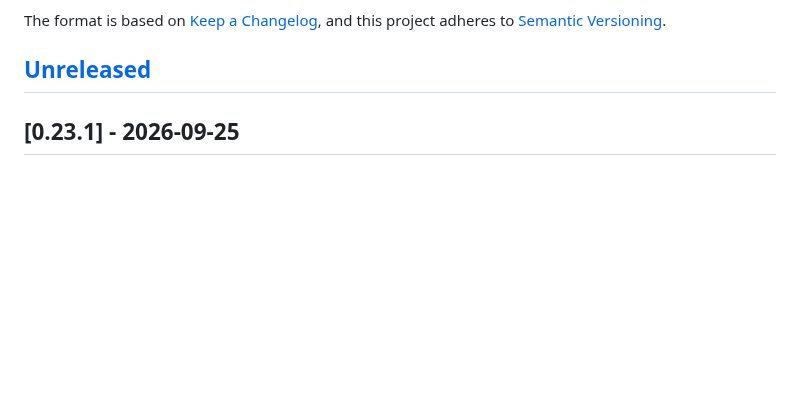
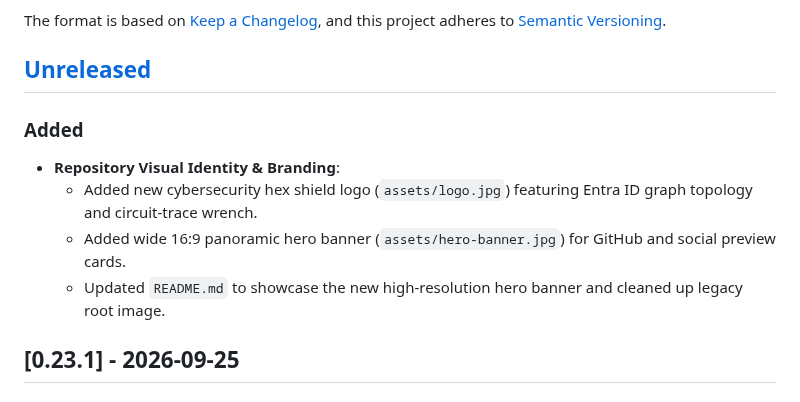
Before and after one commit to MARCO-K/GraphTools, a Markdown page: CHANGELOG.md, the part around the change. Drawn GitHub-style; blank space fills up the shorter version.

```diff
--- a/CHANGELOG.md
+++ b/CHANGELOG.md
@@ -6,6 +6,13 @@ The format is based on [Keep a Changelog](https://keepachangelog.com/en/1.0.0/),
 and this project adheres to [Semantic Versioning](https://semver.org/spec/v2.0.0.html).
 
 ## [Unreleased]
+
+### Added
+
+- **Repository Visual Identity & Branding**:
+  - Added new cybersecurity hex shield logo (`assets/logo.jpg`) featuring Entra ID graph topology and circuit-trace wrench.
+  - Added wide 16:9 panoramic hero banner (`assets/hero-banner.jpg`) for GitHub and social preview cards.
+  - Updated `README.md` to showcase the new high-resolution hero banner and cleaned up legacy root image.
 
 ## [0.23.1] - 2026-09-25
 
```
Also changed, not shown: README.md (+1 -1 lines), assets/hero-banner.jpg (added), assets/logo.jpg (added), image.png (deleted).
